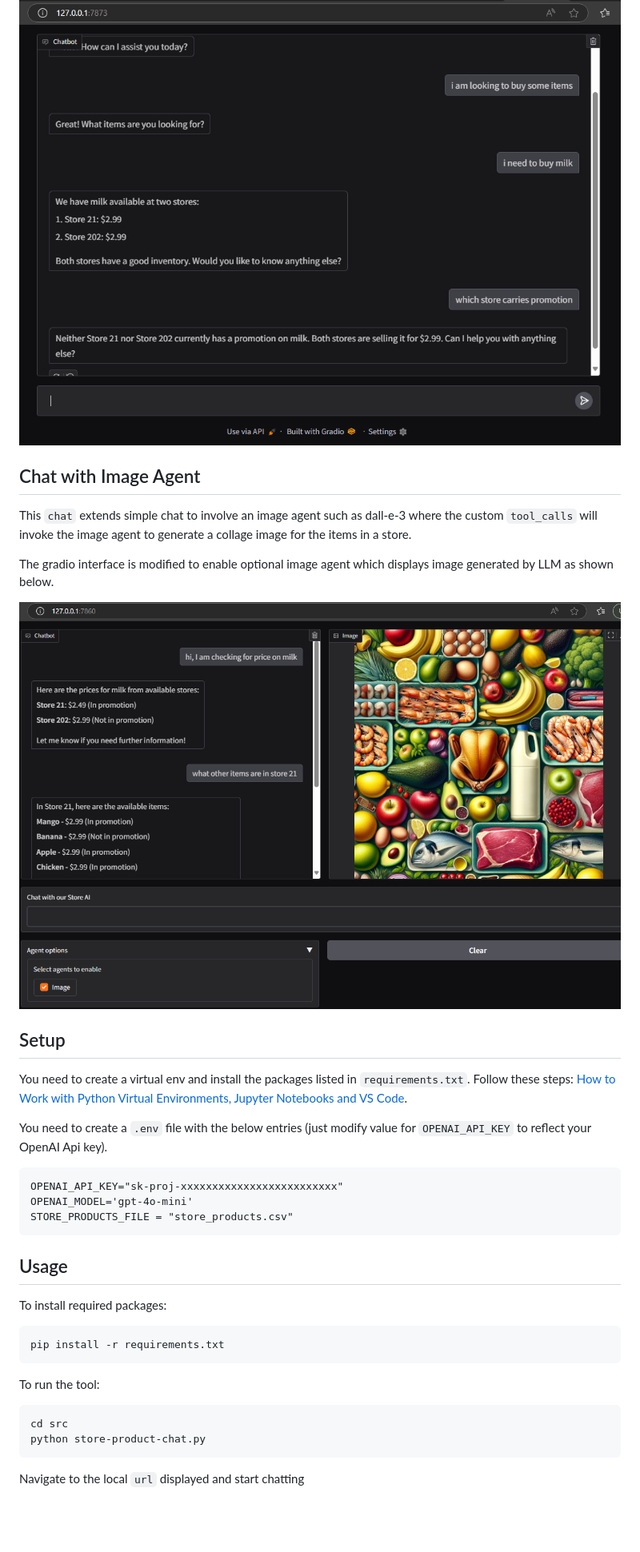
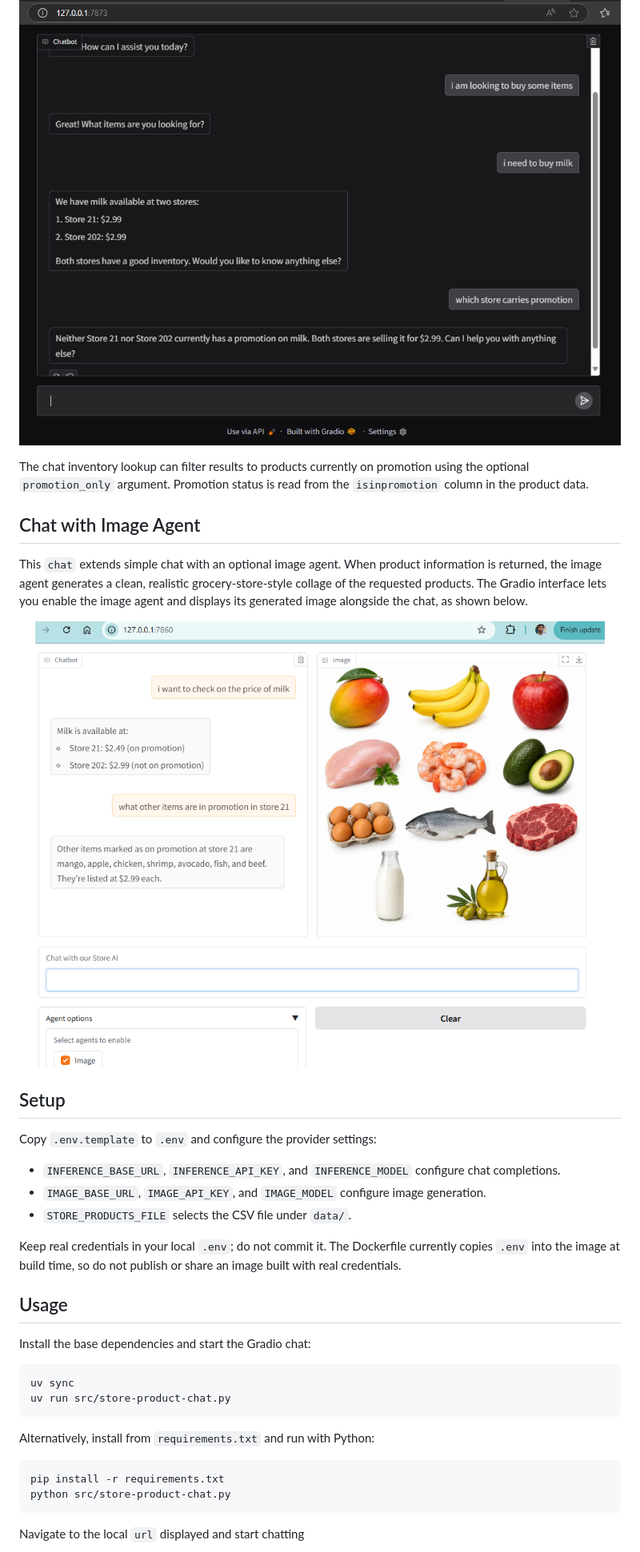
Before and after one commit to get2rayan/retail-chain-ai, a Markdown page: README.md, the part around one of its changes. Shown at 80% size. Rendered like a GitHub page; pictures changed too: resources/chat-select-agent-optional.png; blank space fills up the shorter version.

Commit message:
feat: update environment configuration and enhance image generation capabilities

````diff
--- a/README.md
+++ b/README.md
@@ -50,38 +50,36 @@ Above chat method is configured to capture the interaction through the simple Gr
     <img src="resources/gradio.png">
 </p>
 
+The chat inventory lookup can filter results to products currently on promotion using the optional `promotion_only` argument. Promotion status is read from the `isinpromotion` column in the product data.
+
 ## Chat with Image Agent
-This `chat` extends simple chat to involve an image agent such as dall-e-3 where the custom `tool_calls` will invoke the image
-agent to generate a collage image for the items in a store.
-
-
-The gradio interface is modified to enable optional image agent which displays image generated by LLM as shown below.
+This `chat` extends simple chat with an optional image agent. When product information is returned, the image agent generates a clean, realistic grocery-store-style collage of the requested products.
+The Gradio interface lets you enable the image agent and displays its generated image alongside the chat, as shown below.
 <p align="center">
     <img src="resources/chat-select-agent-optional.png">
 </p>
 
 ## Setup
-You need to create a virtual env and install the packages listed in `requirements.txt`.
-Follow these steps: [How to Work with Python Virtual Environments, Jupyter Notebooks and VS Code](https://python.plainenglish.io/how-to-work-with-python-virtual-environments-jupyter-notebooks-and-vs-code-536fac3d93a1).
+Copy `.env.template` to `.env` and configure the provider settings:
 
-You need to create a `.env` file with the below entries (just modify value for `OPENAI_API_KEY` to reflect your OpenAI Api key).
-```
-OPENAI_API_KEY="sk-proj-xxxxxxxxxxxxxxxxxxxxxxxxx"
-OPENAI_MODEL='gpt-4o-mini'
-STORE_PRODUCTS_FILE = "store_products.csv"
-```
+- `INFERENCE_BASE_URL`, `INFERENCE_API_KEY`, and `INFERENCE_MODEL` configure chat completions.
+- `IMAGE_BASE_URL`, `IMAGE_API_KEY`, and `IMAGE_MODEL` configure image generation.
+- `STORE_PRODUCTS_FILE` selects the CSV file under `data/`.
+
+Keep real credentials in your local `.env`; do not commit it. The Dockerfile currently copies `.env` into the image at build time, so do not publish or share an image built with real credentials.
 
 ## Usage
 
-To install required packages:
+Install the base dependencies and start the Gradio chat:
+```
+uv sync
+uv run src/store-product-chat.py
+```
+
+Alternatively, install from `requirements.txt` and run with Python:
 ```
 pip install -r requirements.txt
-```
-
-To run the tool:
-```
-cd src
-python store-product-chat.py
+python src/store-product-chat.py
 ```
 Navigate to the local `url` displayed and start chatting
 
````
Also changed, not shown: other parts of README.md (+24 -34 lines), 5 other files.
